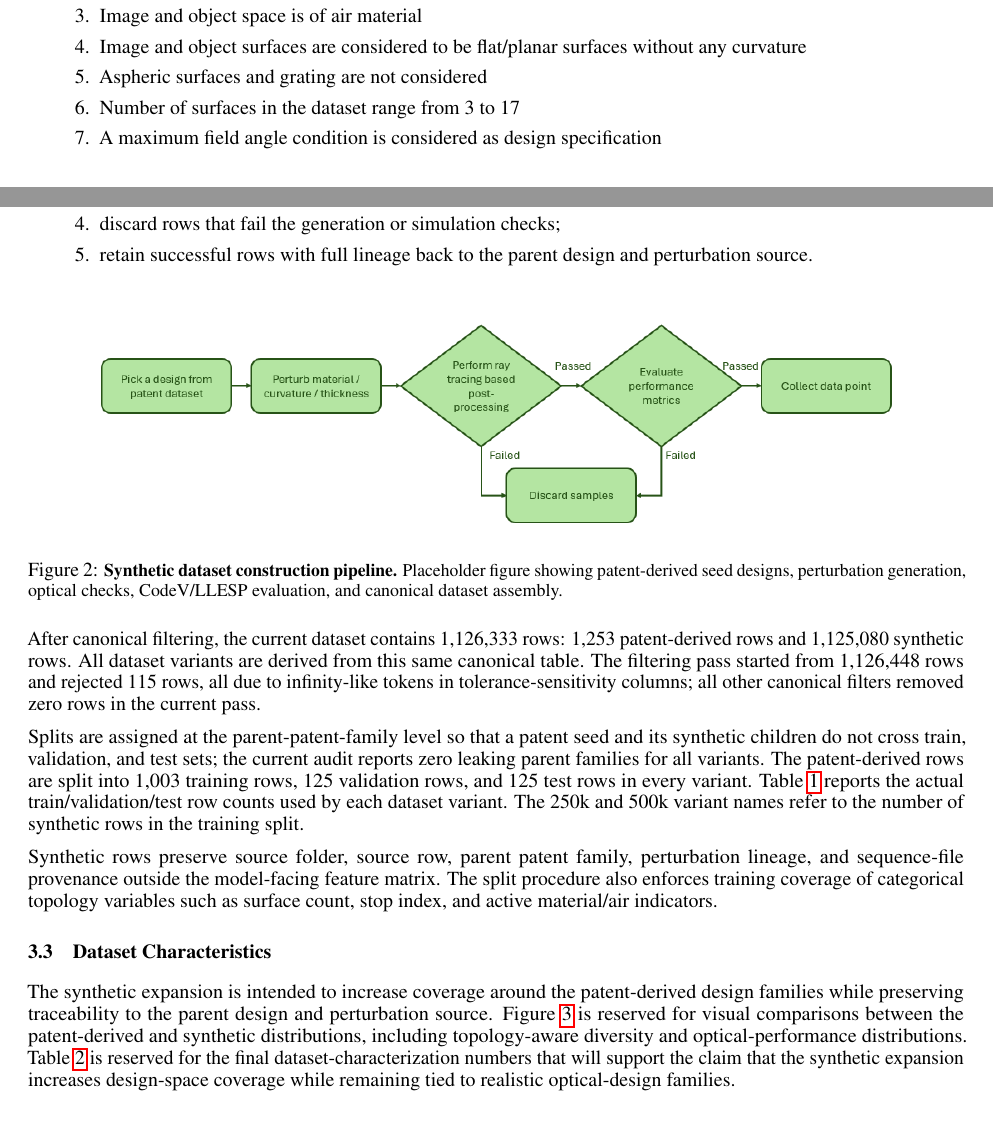
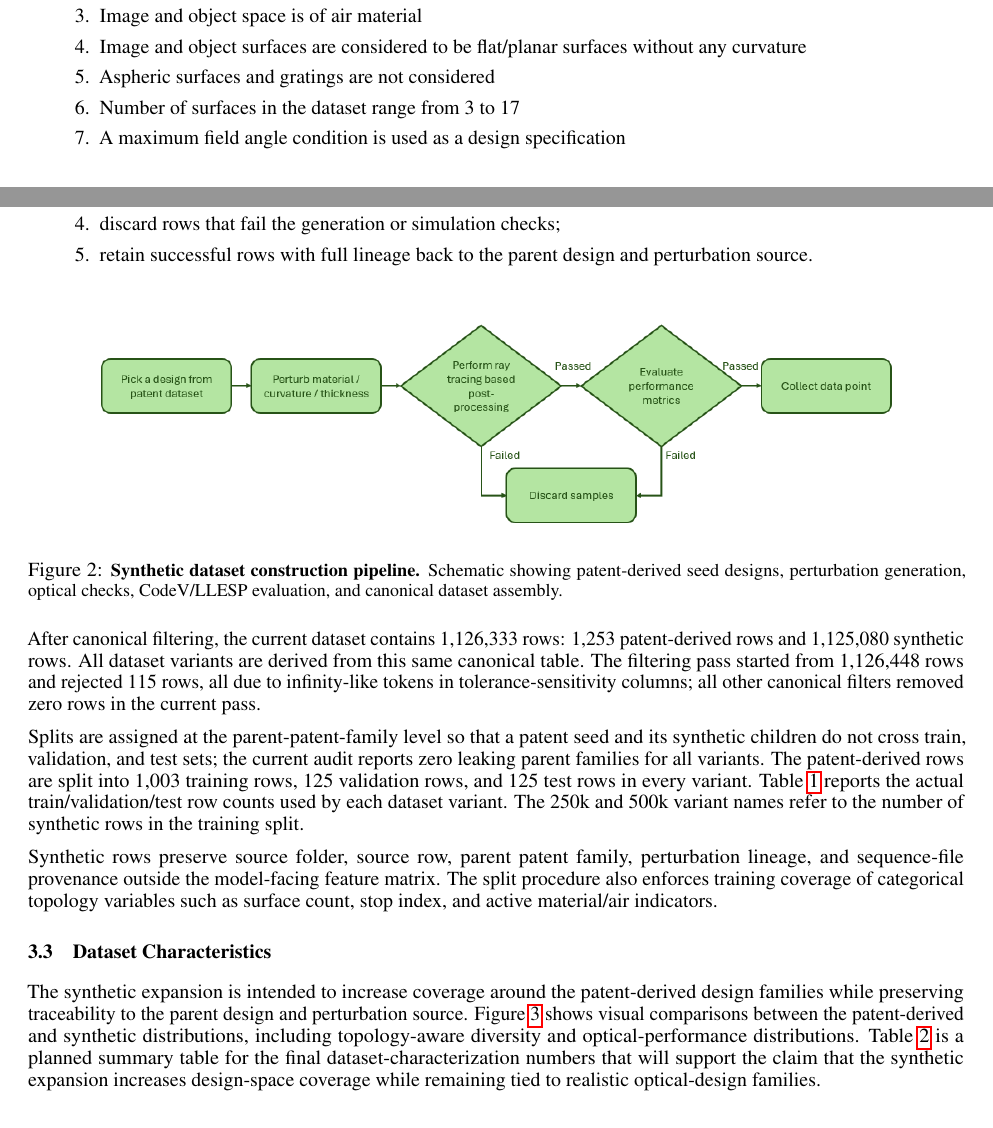
Before and after one commit to JayamanideepR/genoptics_paper, a LaTeX paper (template.tex, which reads sections/dataset_section.tex): two parts of pages 3 and 5 of 12, joined at a grey line, cut so that both start at the same text. Compiled offline with pdfLaTeX.

Commit message:
TS: dataset section improvements

```diff
--- a/sections/dataset_section.tex
+++ b/sections/dataset_section.tex
@@ -23,8 +23,8 @@ To keep the reference and synthetic datasets consistent, the current dataset ass
     \item Realistic materials picked from existing catalogues
     \item Image and object space is of air material
     \item Image and object surfaces are considered to be flat/planar surfaces without any curvature
-    \item Aspheric surfaces and grating are not considered
+    \item Aspheric surfaces and gratings are not considered
     \item Number of surfaces in the dataset range from 3 to 17
-    \item A maximum field angle condition is considered as design specification
+    \item A maximum field angle condition is used as a design specification
     \item Design performance is evaluated at [0,0.3,0.5,0.7,1.0] times the maximum field angle
     \item Field angles are represented in the meridional/y-field direction, with x-field angle entries set to zero
@@ -77,7 +77,7 @@ The synthetic dataset is generated by perturbing the patent-derived reference de
 \begin{figure}[ht]
     \centering
     \includegraphics[width=0.85\linewidth]{figures/synth_data_building_pipe.png}
-    \caption{\small\textbf{Synthetic dataset construction pipeline.} Placeholder figure showing patent-derived seed designs, perturbation generation, optical checks, CodeV/LLESP evaluation, and canonical dataset assembly.}
+    \caption{\small\textbf{Synthetic dataset construction pipeline.} Schematic showing patent-derived seed designs, perturbation generation, optical checks, CodeV/LLESP evaluation, and canonical dataset assembly.}
     \label{fig:synth_data_pipe}
 \end{figure}
 
@@ -106,7 +106,7 @@ Synthetic rows preserve source folder, source row, parent patent family, perturb
 
 \subsection{Dataset Characteristics}
 
-The synthetic expansion is intended to increase coverage around the patent-derived design families while preserving traceability to the parent design and perturbation source. Figure \ref{fig:patent_synth_comp} is reserved for visual comparisons between the patent-derived and synthetic distributions, including topology-aware diversity and optical-performance distributions. Table \ref{tab:patent_synth_characteristics} is reserved for the final dataset-characterization numbers that will support the claim that the synthetic expansion increases design-space coverage while remaining tied to realistic optical-design families.
+The synthetic expansion is intended to increase coverage around the patent-derived design families while preserving traceability to the parent design and perturbation source. Figure \ref{fig:patent_synth_comp} shows visual comparisons between the patent-derived and synthetic distributions, including topology-aware diversity and optical-performance distributions. Table \ref{tab:patent_synth_characteristics} is a planned summary table for the final dataset-characterization numbers that will support the claim that the synthetic expansion increases design-space coverage while remaining tied to realistic optical-design families.
 
 \begin{figure}[t]
     \centering
```
Also changed, not shown: sections/dataset_section.tex (2 more changed lines).
